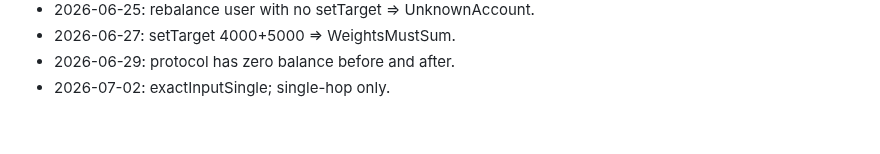
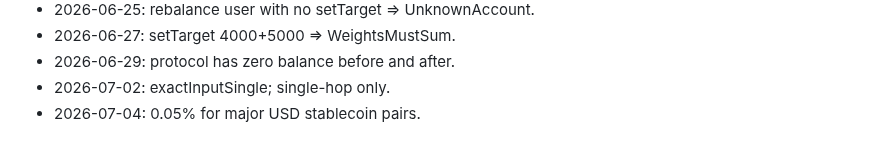
Before and after one commit to AUMZero/aum0, a Markdown page: NOTES.md, the part around the change. Rendered like a GitHub page.

Commit message:
router: fee tiers on Hood

```diff
--- a/NOTES.md
+++ b/NOTES.md
@@ -64,3 +64,4 @@
 - 2026-06-27: setTarget 4000+5000 => WeightsMustSum.
 - 2026-06-29: protocol has zero balance before and after.
 - 2026-07-02: exactInputSingle; single-hop only.
+- 2026-07-04: 0.05% for major USD stablecoin pairs.
```
